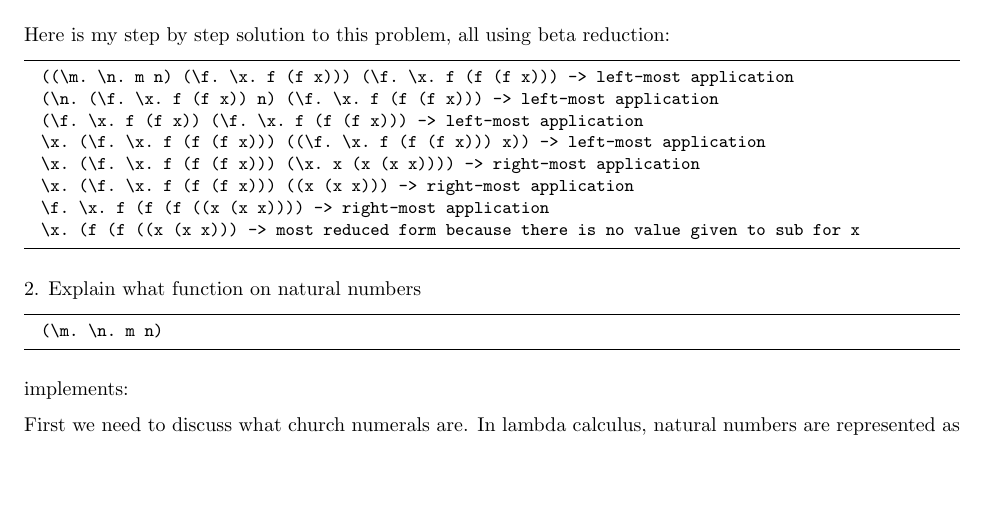
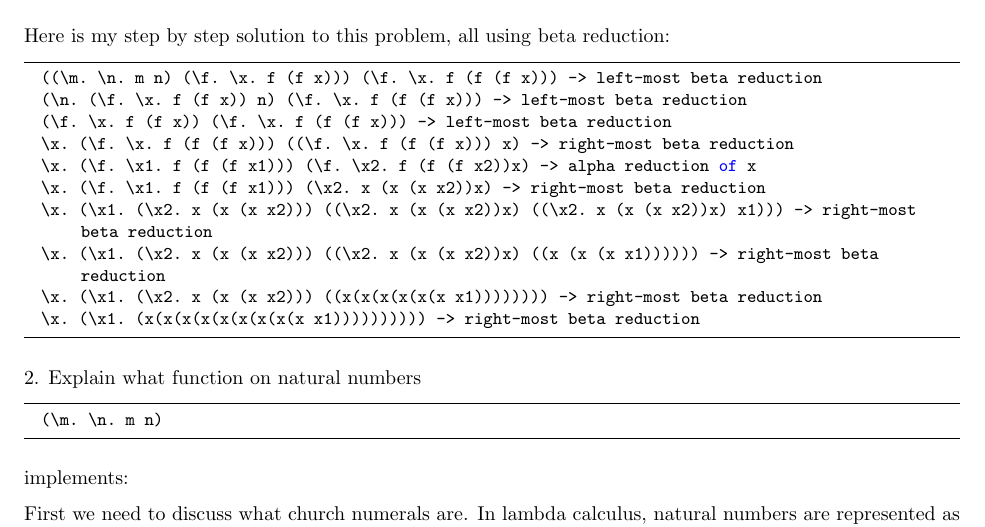
Before and after one commit to egarof00/PLReport, a LaTeX paper (Report/report.tex): part of page 13 of 14, cut so that both start at the same text, the shorter picture padded with empty space. Compiled offline with pdfLaTeX.

Commit message:
updating lambda calculus for week 7

```diff
--- a/Report/report.tex
+++ b/Report/report.tex
@@ -635,14 +635,16 @@ For homework, we had to practice capture avoiding substitution. We were tasked w
 \end{lstlisting}
 Here is my step by step solution to this problem, all using beta reduction:
 \begin{lstlisting}
-  ((\m. \n. m n) (\f. \x. f (f x))) (\f. \x. f (f (f x))) -> left-most application
-  (\n. (\f. \x. f (f x)) n) (\f. \x. f (f (f x))) -> left-most application
-  (\f. \x. f (f x)) (\f. \x. f (f (f x))) -> left-most application
-  \x. (\f. \x. f (f (f x))) ((\f. \x. f (f (f x))) x)) -> left-most application
-  \x. (\f. \x. f (f (f x))) (\x. x (x (x x)))) -> right-most application
-  \x. (\f. \x. f (f (f x))) ((x (x x))) -> right-most application
-  \f. \x. f (f (f ((x (x x)))) -> right-most application
-  \x. (f (f ((x (x x))) -> most reduced form because there is no value given to sub for x
+  ((\m. \n. m n) (\f. \x. f (f x))) (\f. \x. f (f (f x))) -> left-most beta reduction
+  (\n. (\f. \x. f (f x)) n) (\f. \x. f (f (f x))) -> left-most beta reduction
+  (\f. \x. f (f x)) (\f. \x. f (f (f x))) -> left-most beta reduction
+  \x. (\f. \x. f (f (f x))) ((\f. \x. f (f (f x))) x) -> right-most beta reduction
+  \x. (\f. \x1. f (f (f x1))) (\f. \x2. f (f (f x2))x) -> alpha reduction of x
+  \x. (\f. \x1. f (f (f x1))) (\x2. x (x (x x2))x) -> right-most beta reduction
+  \x. (\x1. (\x2. x (x (x x2))) ((\x2. x (x (x x2))x) ((\x2. x (x (x x2))x) x1))) -> right-most beta reduction
+  \x. (\x1. (\x2. x (x (x x2))) ((\x2. x (x (x x2))x) ((x (x (x x1)))))) -> right-most beta reduction
+  \x. (\x1. (\x2. x (x (x x2))) ((x(x(x(x(x(x x1)))))))) -> right-most beta reduction
+  \x. (\x1. (x(x(x(x(x(x(x(x(x x1)))))))))) -> right-most beta reduction
 \end{lstlisting}
 2. Explain what function on natural numbers
 \begin{lstlisting}
```
Also changed, not shown: Report/report.pdf.
